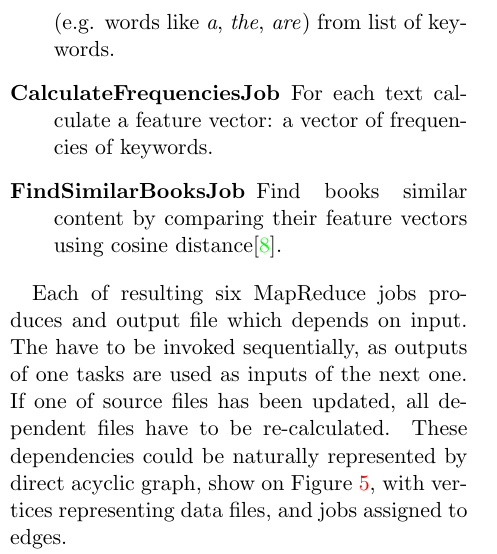
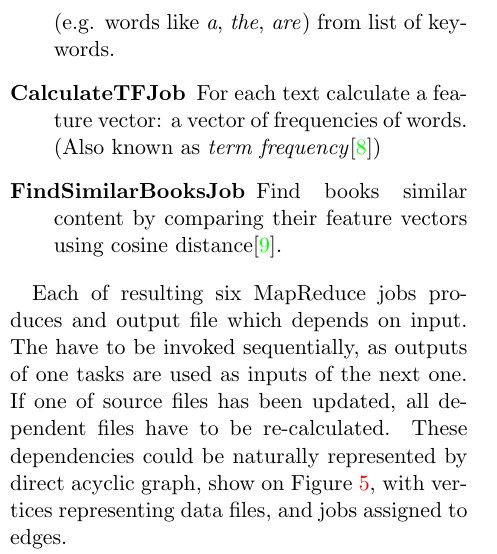
Before and after one commit to codeminders/hamake, a LaTeX paper (doc/whitepaper/hamake.tex): part of one column of page 5 of 8, cut so that both start at the same text. Compiled offline with pdfLaTeX.

Commit message:
TF mention

```diff
--- a/doc/whitepaper/hamake.tex
+++ b/doc/whitepaper/hamake.tex
@@ -259,8 +259,9 @@ represented by a \textit{MapReduce job}:
   characters, etc.
 \item[FilterStopwordsJob] Filtering out \textit{stopwords} (e.g. words
   like \textit{a}, \textit{the}, \textit{are}) from list of keywords.
-\item[CalculateFrequenciesJob] For each text calculate a feature vector: a vector of
-  frequencies of keywords.
+\item[CalculateTFJob] For each text calculate a feature vector: a
+  vector of frequencies of words. (Also known as \textit{term
+    frequency}\cite{manning2008introduction})
 \item[FindSimilarBooksJob] Find books similar content by comparing their feature vectors
   using cosine distance\cite{wiki:cosinesimilarity}.
 \end{description}
```
Also changed, not shown: doc/whitepaper/hamake.bib (+10 -0 lines).
